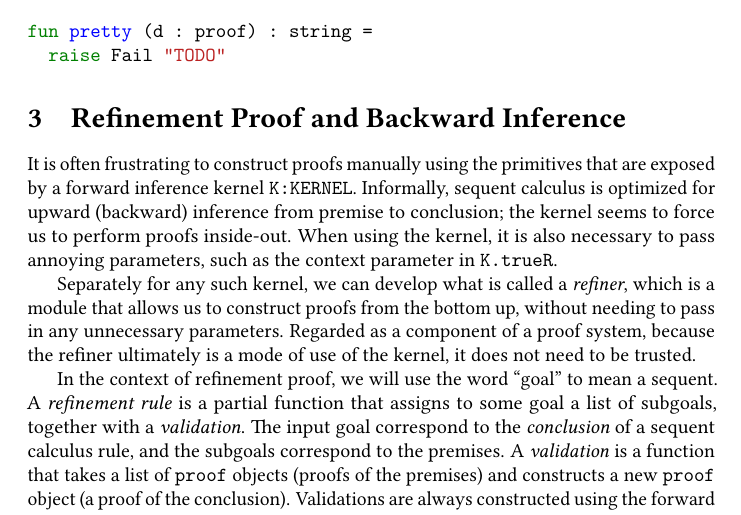
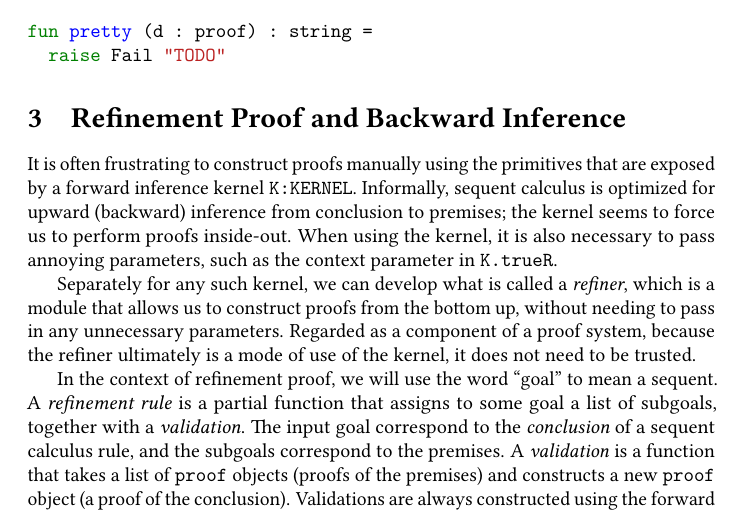
Before and after one commit to jonsterling/lcf-sequent-calculus-example, a LaTeX document (lcf-notes.tex): part of page 7 of 14, cut so that both start at the same text. The pictures show the PDF file lcf-notes.pdf that the author committed with the source.

Commit message:
another typo

```diff
--- a/lcf-notes.tex
+++ b/lcf-notes.tex
@@ -380,7 +380,7 @@ fun pretty (d : proof) : string =
 It is often frustrating to construct proofs manually using the
 primitives that are exposed by a forward inference kernel
 \verb|K:KERNEL|. Informally, sequent calculus is optimized for upward
-(backward) inference from premise to conclusion; the kernel seems to
+(backward) inference from conclusion to premises; the kernel seems to
 force us to perform proofs inside-out. When using the kernel, it is
 also necessary to pass annoying parameters, such as the context
 parameter in \verb|K.trueR|.
```
Also changed, not shown: lcf-notes.pdf.
